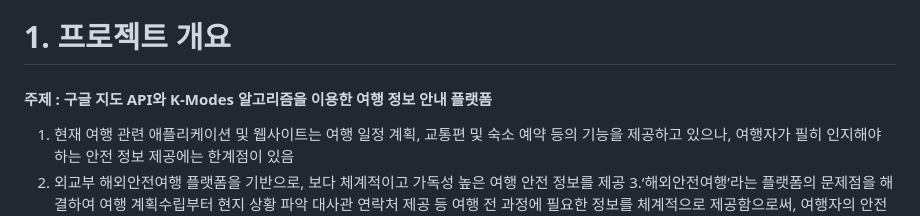
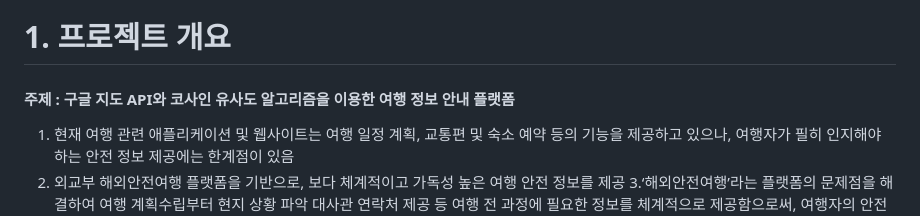
Before and after one commit to 2024-SMHRD-SW-LangIntelligence/trip_repo, a Markdown page: README.md, the part around the change. GitHub-like rendering.

```diff
--- a/README.md
+++ b/README.md
@@ -3,7 +3,7 @@
 
 
 # 1. 프로젝트 개요
-#### 주제 : 구글 지도 API와 K-Modes 알고리즘을 이용한 여행 정보 안내 플랫폼
+#### 주제 : 구글 지도 API와 코사인 유사도 알고리즘을 이용한 여행 정보 안내 플랫폼
 1. 현재 여행 관련 애플리케이션 및 웹사이트는 여행 일정 계획, 교통편 및 숙소 예약 등의 기능을 제공하고 있으나, 여행자가 필히 인지해야 하는 안전 정보 제공에는 한계점이 있음
 2. 외교부 해외안전여행 플랫폼을 기반으로, 보다 체계적이고 가독성 높은 여행 안전 정보를 제공
 3.‘해외안전여행’라는 플랫폼의 문제점을 해결하여 여행 계획수립부터 현지 상황 파악 대사관 연락처 제공 등 여행 전 과정에 필요한 정보를 체계적으로 제공함으로써, 여행자의 안전한 여행을 지원
```
